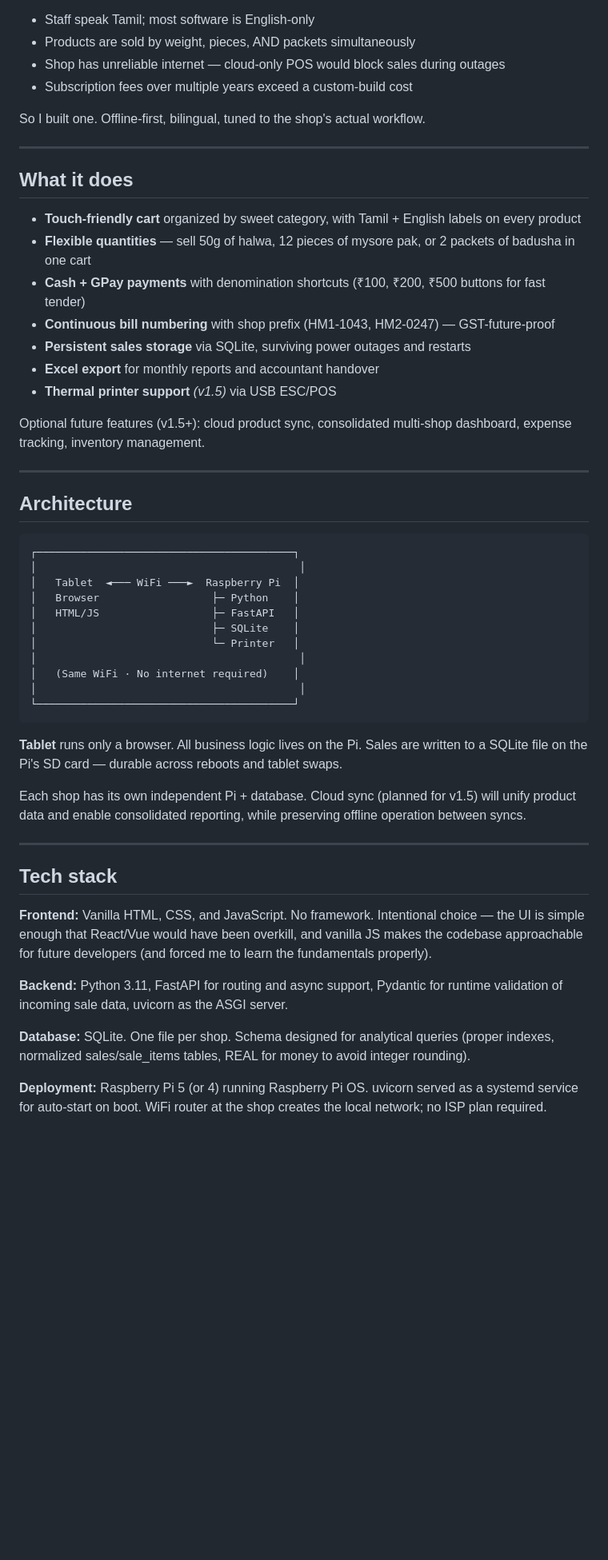
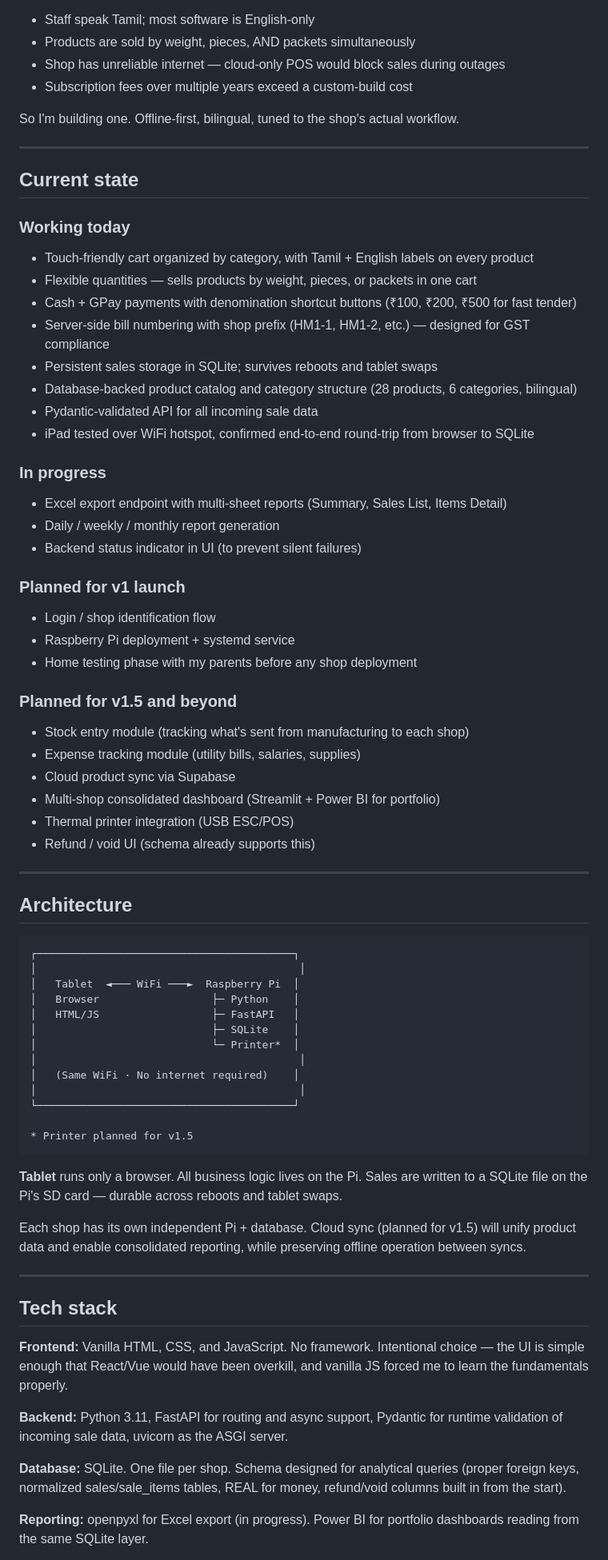
Before and after one commit to devayani24/happyman-pos, a Markdown page: README.md, the part around one of its changes. Shown at 80% size. Drawn GitHub-style; blank space fills up the shorter version.

Commit message:
Update README to reflect current development state

````diff
--- a/README.md
+++ b/README.md
@@ -17,21 +17,43 @@ Off-the-shelf POS solutions (Vyapar, Marg, PetPooja) didn't fit because:
 - Shop has unreliable internet — cloud-only POS would block sales during outages
 - Subscription fees over multiple years exceed a custom-build cost
 
-So I built one. Offline-first, bilingual, tuned to the shop's actual workflow.
+So I'm building one. Offline-first, bilingual, tuned to the shop's actual workflow.
 
 ---
 
-## What it does
+## Current state
 
-- **Touch-friendly cart** organized by sweet category, with Tamil + English labels on every product
-- **Flexible quantities** — sell 50g of halwa, 12 pieces of mysore pak, or 2 packets of badusha in one cart
-- **Cash + GPay payments** with denomination shortcuts (₹100, ₹200, ₹500 buttons for fast tender)
-- **Continuous bill numbering** with shop prefix (HM1-1043, HM2-0247) — GST-future-proof
-- **Persistent sales storage** via SQLite, surviving power outages and restarts
-- **Excel export** for monthly reports and accountant handover
-- **Thermal printer support** *(v1.5)* via USB ESC/POS
+### Working today
 
-Optional future features (v1.5+): cloud product sync, consolidated multi-shop dashboard, expense tracking, inventory management.
+- Touch-friendly cart organized by category, with Tamil + English labels on every product
+- Flexible quantities — sells products by weight, pieces, or packets in one cart
+- Cash + GPay payments with denomination shortcut buttons (₹100, ₹200, ₹500 for fast tender)
+- Server-side bill numbering with shop prefix (HM1-1, HM1-2, etc.) — designed for GST compliance
+- Persistent sales storage in SQLite; survives reboots and tablet swaps
+- Database-backed product catalog and category structure (28 products, 6 categories, bilingual)
+- Pydantic-validated API for all incoming sale data
+- iPad tested over WiFi hotspot, confirmed end-to-end round-trip from browser to SQLite
+
+### In progress
+
+- Excel export endpoint with multi-sheet reports (Summary, Sales List, Items Detail)
+- Daily / weekly / monthly report generation
+- Backend status indicator in UI (to prevent silent failures)
+
+### Planned for v1 launch
+
+- Login / shop identification flow
+- Raspberry Pi deployment + systemd service
+- Home testing phase with my parents before any shop deployment
+
+### Planned for v1.5 and beyond
+
+- Stock entry module (tracking what's sent from manufacturing to each shop)
+- Expense tracking module (utility bills, salaries, supplies)
+- Cloud product sync via Supabase
+- Multi-shop consolidated dashboard (Streamlit + Power BI for portfolio)
+- Thermal printer integration (USB ESC/POS)
+- Refund / void UI (schema already supports this)
 
 ---
 
@@ -44,11 +66,13 @@ Optional future features (v1.5+): cloud product sync, consolidated multi-shop da
 │   Browser                  ├─ Python    │
 │   HTML/JS                  ├─ FastAPI   │
 │                            ├─ SQLite    │
-│                            └─ Printer   │
+│                            └─ Printer*  │
 │                                          │
 │   (Same WiFi · No internet required)    │
 │                                          │
 └─────────────────────────────────────────┘
+
+* Printer planned for v1.5
 ```
 
 **Tablet** runs only a browser. All business logic lives on the Pi. Sales are written to a SQLite file on the Pi's SD card — durable across reboots and tablet swaps.
@@ -59,11 +83,11 @@ Each shop has its own independent Pi + database. Cloud sync (planned for v1.5) w
 
 ## Tech stack
 
-**Frontend:** Vanilla HTML, CSS, and JavaScript. No framework. Intentional choice — the UI is simple enough that React/Vue would have been overkill, and vanilla JS makes the codebase approachable for future developers (and forced me to learn the fundamentals properly).
+**Frontend:** Vanilla HTML, CSS, and JavaScript. No framework. Intentional choice — the UI is simple enough that React/Vue would have been overkill, and vanilla JS forced me to learn the fundamentals properly.
 
 **Backend:** Python 3.11, FastAPI for routing and async support, Pydantic for runtime validation of incoming sale data, uvicorn as the ASGI server.
 
-**Database:** SQLite. One file per shop. Schema designed for analytical queries (proper indexes, normalized sales/sale_items tables, REAL for money to avoid integer rounding).
+**Database:** SQLite. One file per shop. Schema designed for analytical queries (proper foreign keys, normalized sales/sale_items tables, REAL for money, refund/void columns built in from the start).
 
-**Deployment:** Raspberry Pi 5 (or 4) running Raspberry Pi OS. uvicorn served as a systemd service for auto-start on boot. WiFi router at the shop creates the local network; no ISP plan required.
+**Reporting:** openpyxl for Excel export (in progress). Power BI for portfolio dashboards reading from the same SQLite layer.
 
````
Also changed, not shown: other parts of README.md (+52 -54 lines).
